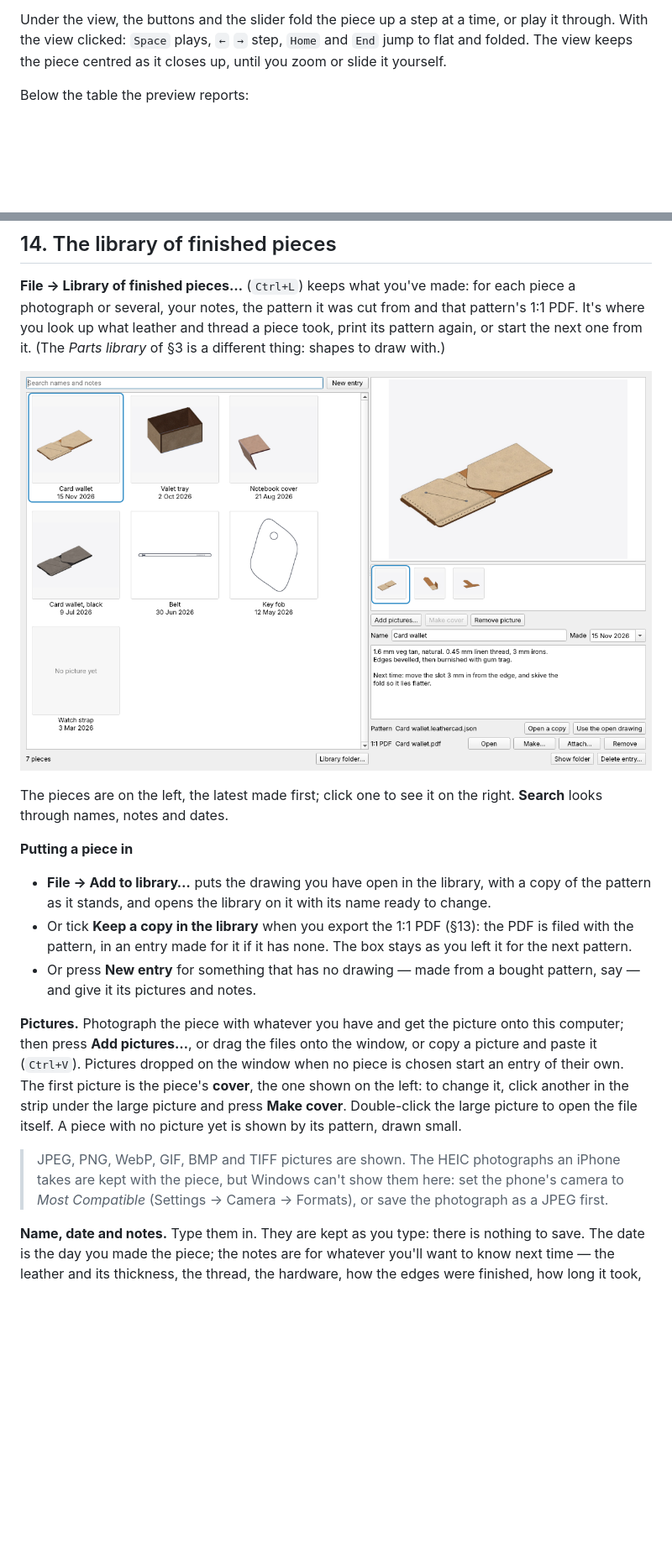
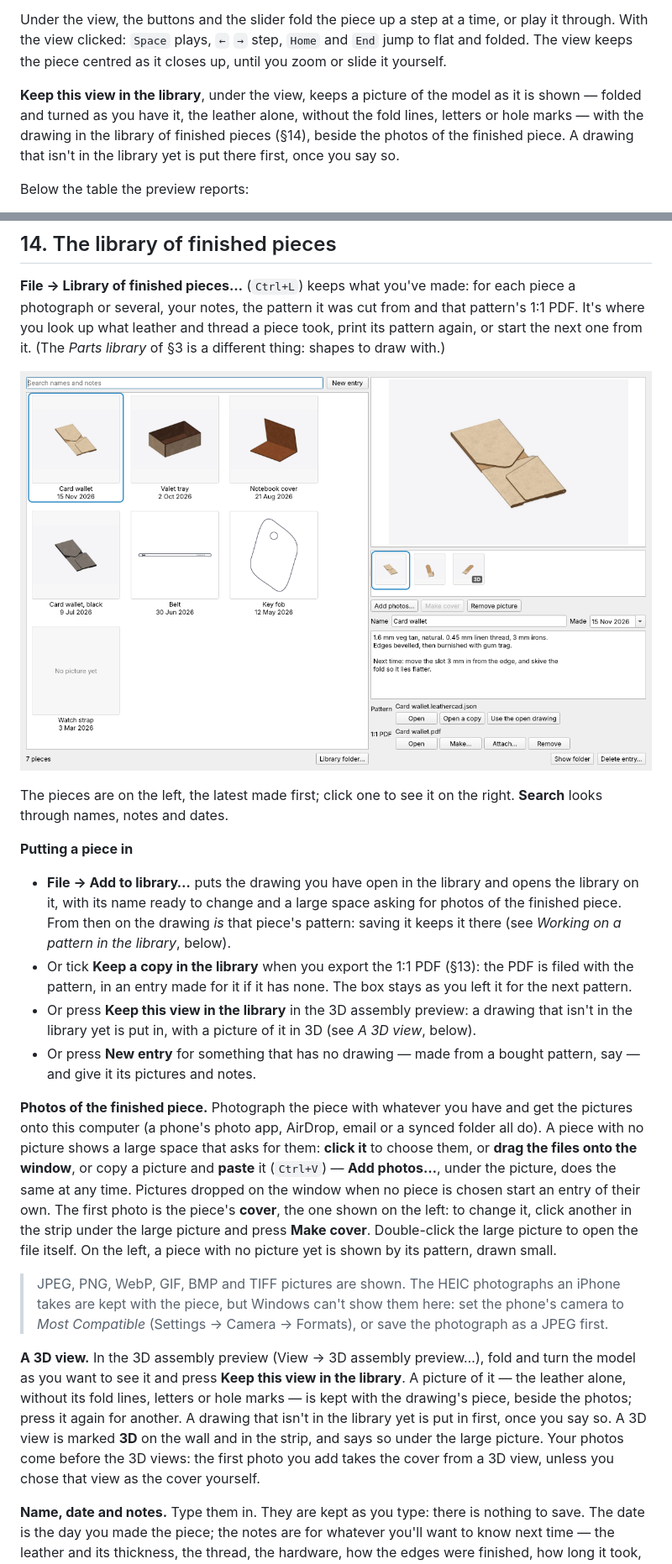
Before and after one commit to heathmanc/Leather-Drafting, a Markdown page: docs/USER_GUIDE.md, 2 parts joined by grey strips. Shown at 84% size. Drawn GitHub-style; pictures changed too: docs/library.png; blank space fills up the shorter version.

```diff
--- a/docs/USER_GUIDE.md
+++ b/docs/USER_GUIDE.md
@@ -693,6 +693,13 @@ Under the view, the buttons and the slider fold the piece up a step at a
 time, or play it through. With the view clicked: `Space` plays, `←` `→`
 step, `Home` and `End` jump to flat and folded. The view keeps the piece
 centred as it closes up, until you zoom or slide it yourself.
+
+**Keep this view in the library**, under the view, keeps a picture of the
+model as it is shown — folded and turned as you have it, the leather
+alone, without the fold lines, letters or hole marks — with the drawing in
+the library of finished pieces (§14), beside the photos of the finished
+piece. A drawing that isn't in the library yet is put there first, once
+you say so.
 
 Below the table the preview reports:
 
@@ -1461,27 +1471,46 @@ the right. **Search** looks through names, notes and dates.
 **Putting a piece in**
 
 * **File → Add to library…** puts the drawing you have open in the
-  library, with a copy of the pattern as it stands, and opens the library
-  on it with its name ready to change.
+  library and opens the library on it, with its name ready to change and
+  a large space asking for photos of the finished piece. From then on the
+  drawing *is* that piece's pattern: saving it keeps it there (see
+  *Working on a pattern in the library*, below).
 * Or tick **Keep a copy in the library** when you export the 1:1 PDF
   (§13): the PDF is filed with the pattern, in an entry made for it if it
   has none. The box stays as you left it for the next pattern.
+* Or press **Keep this view in the library** in the 3D assembly preview:
+  a drawing that isn't in the library yet is put in, with a picture of it
+  in 3D (see *A 3D view*, below).
 * Or press **New entry** for something that has no drawing — made from a
   bought pattern, say — and give it its pictures and notes.
 
-**Pictures.** Photograph the piece with whatever you have and get the
-picture onto this computer; then press **Add pictures…**, or drag the
-files onto the window, or copy a picture and paste it (`Ctrl+V`). Pictures
+**Photos of the finished piece.** Photograph the piece with whatever you
+have and get the pictures onto this computer (a phone's photo app, AirDrop,
+email or a synced folder all do). A piece with no picture shows a large
+space that asks for them: **click it** to choose them, or **drag the files
+onto the window**, or copy a picture and **paste** it (`Ctrl+V`) —
+**Add photos…**, under the picture, does the same at any time. Pictures
 dropped on the window when no piece is chosen start an entry of their own.
-The first picture is the piece's **cover**, the one shown on the left: to
+The first photo is the piece's **cover**, the one shown on the left: to
 change it, click another in the strip under the large picture and press
 **Make cover**. Double-click the large picture to open the file itself.
-A piece with no picture yet is shown by its pattern, drawn small.
+On the left, a piece with no picture yet is shown by its pattern, drawn
+small.
 
 > JPEG, PNG, WebP, GIF, BMP and TIFF pictures are shown. The HEIC
 > photographs an iPhone takes are kept with the piece, but Windows can't
 > show them here: set the phone's camera to *Most Compatible* (Settings →
 > Camera → Formats), or save the photograph as a JPEG first.
+
+**A 3D view.** In the 3D assembly preview (View → 3D assembly preview…),
+fold and turn the model as you want to see it and press **Keep this view
+in the library**. A picture of it — the leather alone, without its fold
+lines, letters or hole marks — is kept with the drawing's piece, beside
+the photos; press it again for another. A drawing that isn't in the
+library yet is put in first, once you say so. A 3D view is marked **3D**
+on the wall and in the strip, and says so under the large picture. Your
+photos come before the 3D views: the first photo you add takes the cover
+from a 3D view, unless you chose that view as the cover yourself.
 
 **Name, date and notes.** Type them in. They are kept as you type: there
 is nothing to save. The date is the day you made the piece; the notes are
```
Also changed, not shown: other parts of docs/USER_GUIDE.md (+43 -19 lines), CHANGELOG.md (+39 -0 lines), README.md (+1 -1 lines), 8 other files.
